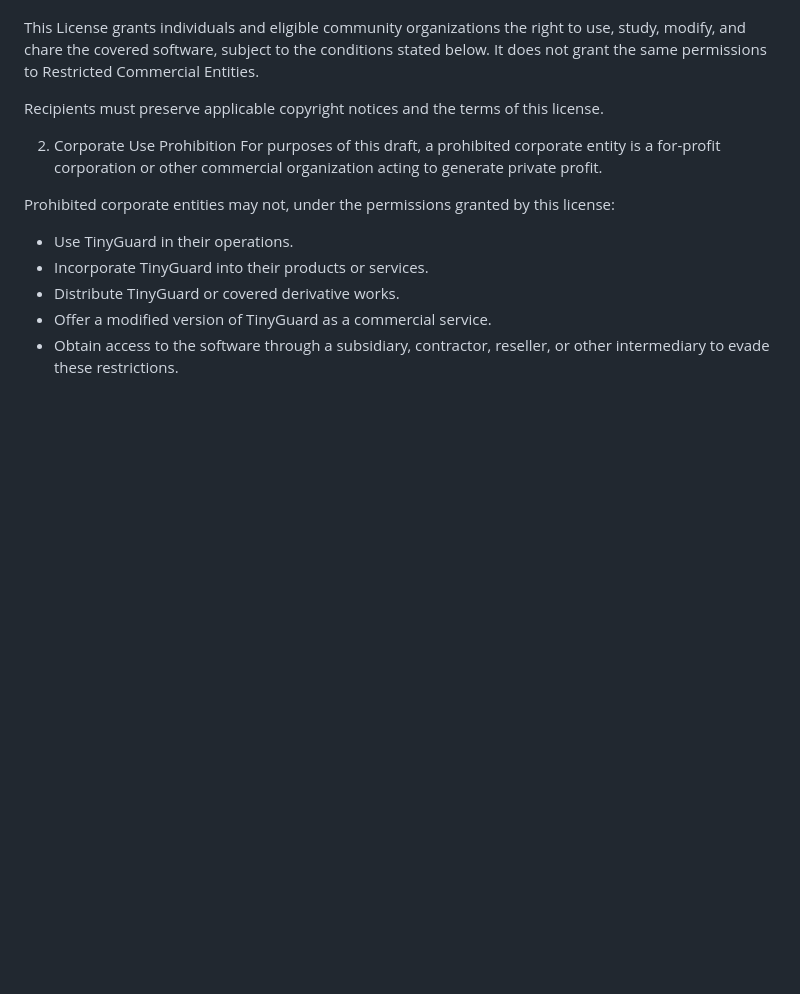
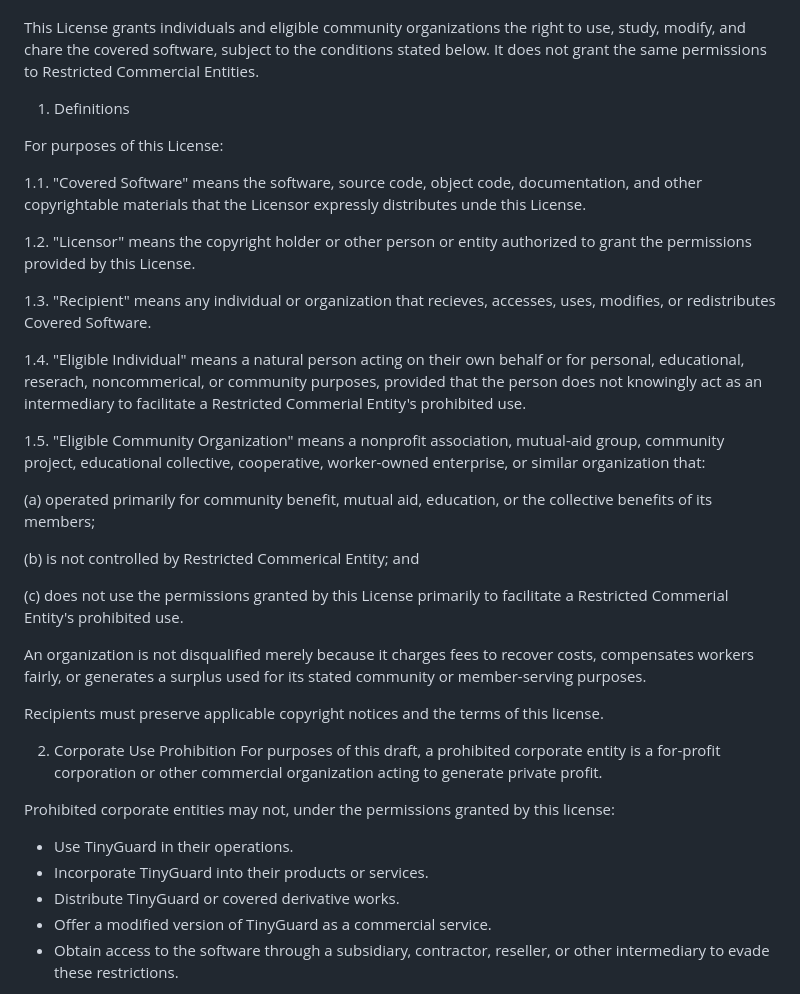
Before and after one commit to lukeskywalker4621-cmyk/tinygaurd, a Markdown page: ANTI_CAP_MANIFESTO.md, the part around the change. Drawn GitHub-style; blank space fills up the shorter version.

Commit message:
1.1 - 1.5 addition

```diff
--- a/ANTI_CAP_MANIFESTO.md
+++ b/ANTI_CAP_MANIFESTO.md
@@ -11,6 +11,28 @@ This license aims to protect collective access to software while preventing corp
 Software should serve people and communities, not corporate accumulation, monopolistic control, or the exploitation of workers.
 
 This License grants individuals and eligible community organizations the right to use, study, modify, and chare the covered software, subject to the conditions stated below. It does not grant the same permissions to Restricted Commercial Entities.
+
+1. Definitions
+
+For purposes of this License:
+
+1.1. "Covered Software" means the software, source code, object code, documentation, and other copyrightable materials that the Licensor expressly distributes unde this License.
+
+1.2. "Licensor" means the copyright holder or other person or entity authorized to grant the permissions provided by this License.
+
+1.3. "Recipient" means any individual or organization that recieves, accesses, uses, modifies, or redistributes Covered Software.
+
+1.4. "Eligible Individual" means a natural person acting on their own behalf or for personal, educational, reserach, noncommerical, or community purposes, provided that the person does not knowingly act as an intermediary to facilitate a Restricted Commerial Entity's prohibited use.
+
+1.5. "Eligible Community Organization" means a nonprofit association, mutual-aid group, community project, educational collective, cooperative, worker-owned enterprise, or similar organization that:
+
+(a) operated primarily for community benefit, mutual aid, education, or the collective benefits of its members;
+
+(b) is not controlled by Restricted Commerical Entity; and
+
+(c) does not use the permissions granted by this License primarily to facilitate a Restricted Commerial Entity's prohibited use.
+
+An organization is not disqualified merely because it charges fees to recover costs, compensates workers fairly, or generates a surplus used for its stated community or member-serving purposes.
 
 Recipients must preserve applicable copyright notices and the terms of this license.
 
```
